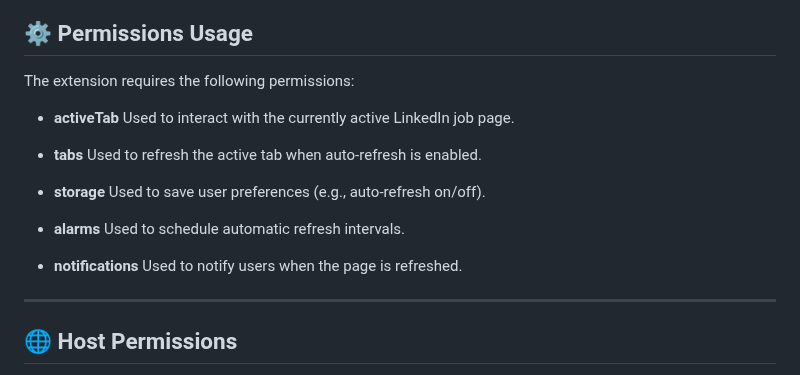
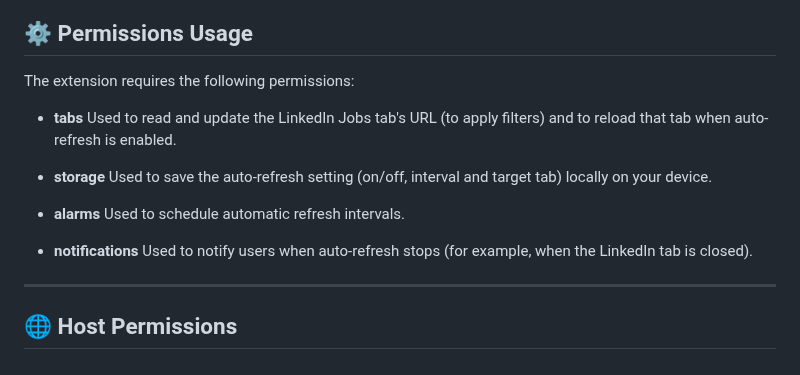
Before and after one commit to GopiKishan09/job-sniper-extension, a Markdown page: privacy-policy.md, the part around the change. Rendered like a GitHub page.

```diff
--- a/privacy-policy.md
+++ b/privacy-policy.md
@@ -30,20 +30,17 @@ We do not:
 
 The extension requires the following permissions:
 
-* **activeTab**
-  Used to interact with the currently active LinkedIn job page.
-
 * **tabs**
-  Used to refresh the active tab when auto-refresh is enabled.
+  Used to read and update the LinkedIn Jobs tab's URL (to apply filters) and to reload that tab when auto-refresh is enabled.
 
 * **storage**
-  Used to save user preferences (e.g., auto-refresh on/off).
+  Used to save the auto-refresh setting (on/off, interval and target tab) locally on your device.
 
 * **alarms**
   Used to schedule automatic refresh intervals.
 
 * **notifications**
-  Used to notify users when the page is refreshed.
+  Used to notify users when auto-refresh stops (for example, when the LinkedIn tab is closed).
 
 ---
 
```
Also changed, not shown: README.md (+12 -10 lines), screenshots/job-sniper.png, 11 other files.
